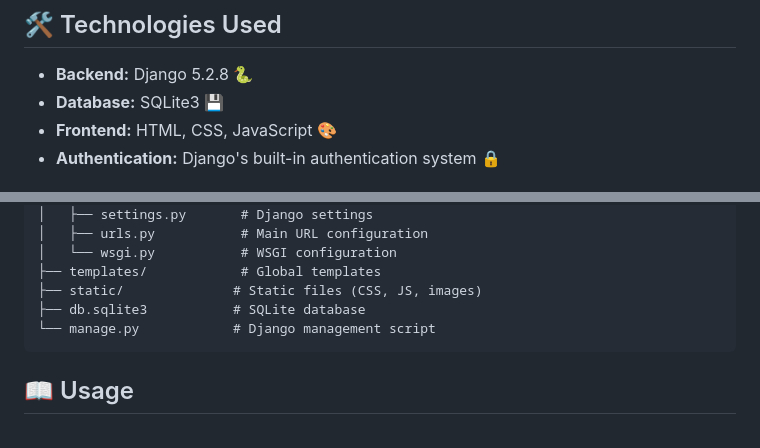
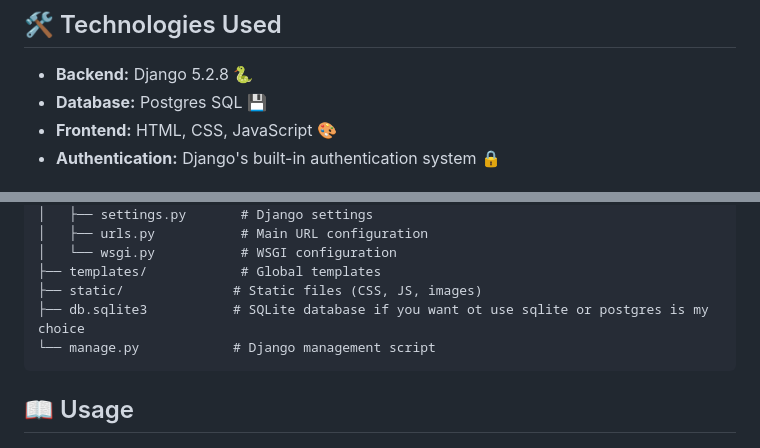
Before and after one commit to Tanuj-Manikanta-2007/Study-Bud, a Markdown page: README.md, 2 parts joined by grey strips. GitHub-like rendering.

Commit message:
Change database from SQLite3 to Postgres SQL
Updated database information from SQLite3 to Postgres SQL in the README.

````diff
--- a/README.md
+++ b/README.md
@@ -31,7 +31,7 @@ A Django-based study room discussion platform where users can create, join, and
 ## 🛠️ Technologies Used
 
 - **Backend:** Django 5.2.8 🐍
-- **Database:** SQLite3 💾
+- **Database:** Postgres SQL 💾
 - **Frontend:** HTML, CSS, JavaScript 🎨
 - **Authentication:** Django's built-in authentication system 🔒
 
@@ -106,7 +106,7 @@ studybud/
 │   └── wsgi.py           # WSGI configuration
 ├── templates/            # Global templates
 ├── static/              # Static files (CSS, JS, images)
-├── db.sqlite3           # SQLite database
+├── db.sqlite3           # SQLite database if you want ot use sqlite or postgres is my choice
 └── manage.py            # Django management script
 ```
 
````
